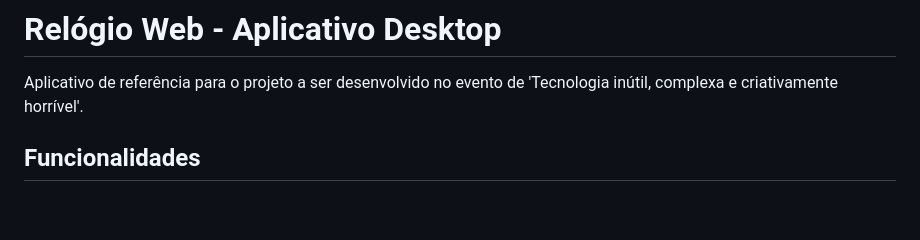
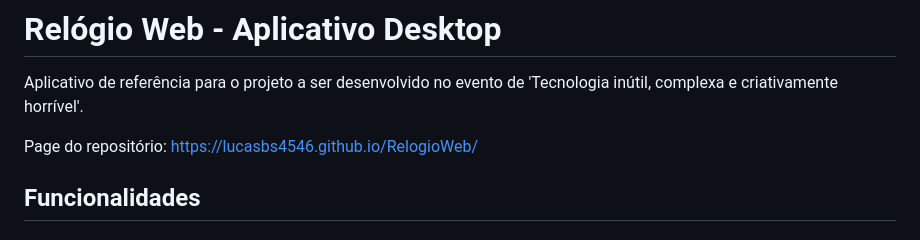
Before and after one commit to LucasBS4546/RelogioWeb, a Markdown page: README.md, the part around the change. Drawn GitHub-style; blank space fills up the shorter version.

```diff
--- a/README.md
+++ b/README.md
@@ -1,6 +1,8 @@
 # Relógio Web - Aplicativo Desktop
 
 Aplicativo de referência para o projeto a ser desenvolvido no evento de 'Tecnologia inútil, complexa e criativamente horrível'.
+
+Page do repositório: https://lucasbs4546.github.io/RelogioWeb/
 
 ## Funcionalidades
 ### 1. **Gerenciador de Alarmes** - Principal
```
